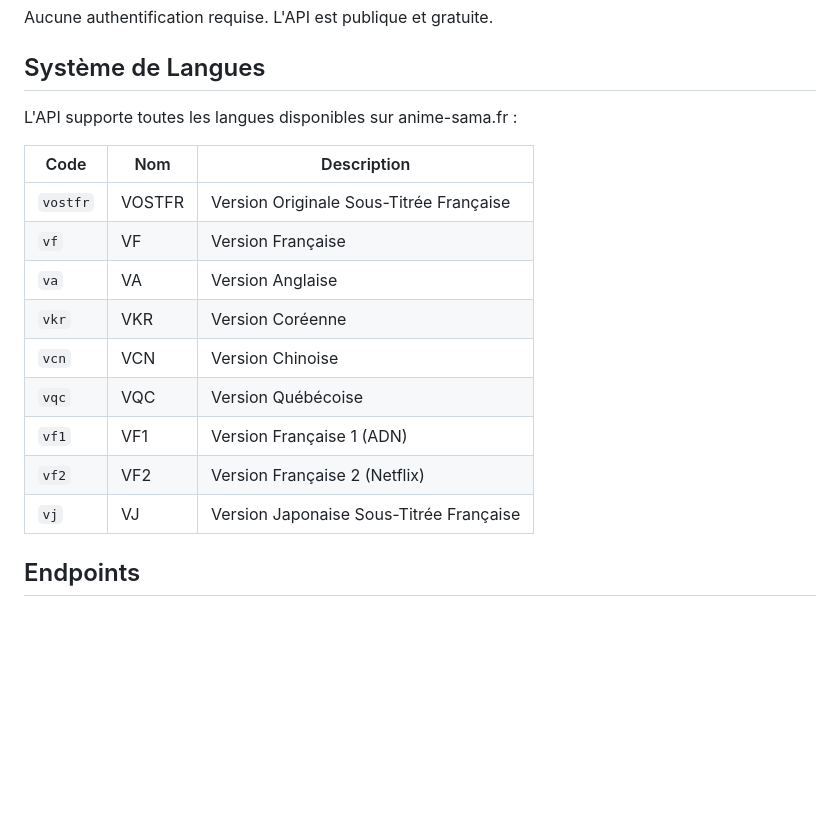
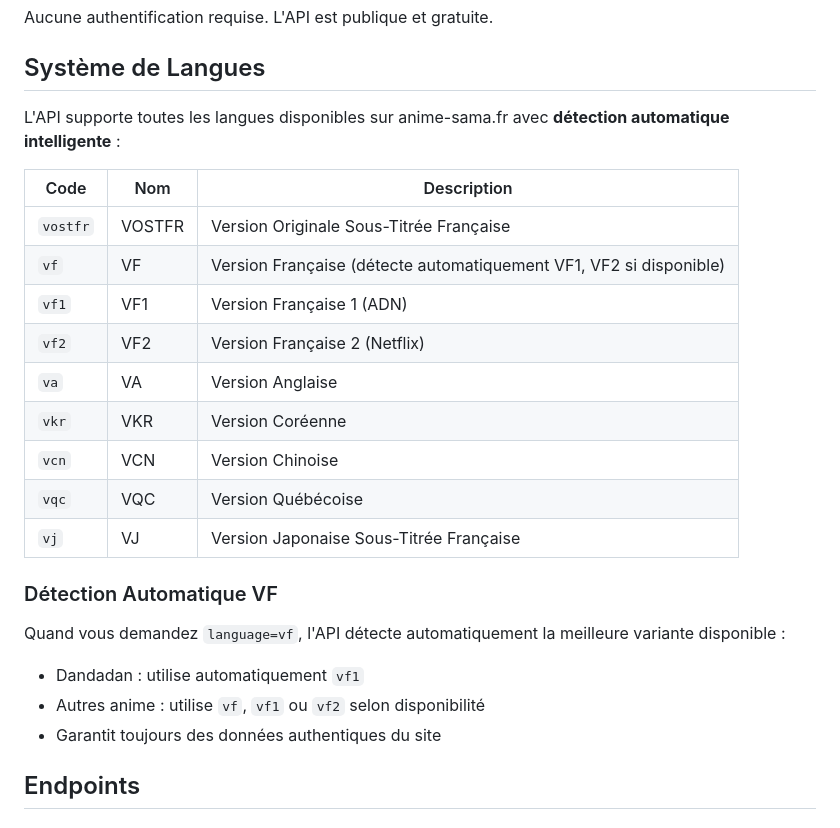
Before and after one commit to Atomic-tech-Shadow/AnimeSamaScraper, a Markdown page: API_DOCUMENTATION.md, the part around one of its changes. Drawn GitHub-style; blank space fills up the shorter version.

```diff
--- a/API_DOCUMENTATION.md
+++ b/API_DOCUMENTATION.md
@@ -12,19 +12,25 @@ Aucune authentification requise. L'API est publique et gratuite.
 
 ## Système de Langues
 
-L'API supporte toutes les langues disponibles sur anime-sama.fr :
+L'API supporte toutes les langues disponibles sur anime-sama.fr avec **détection automatique intelligente** :
 
 | Code | Nom | Description |
 |------|-----|-------------|
 | `vostfr` | VOSTFR | Version Originale Sous-Titrée Française |
-| `vf` | VF | Version Française |
+| `vf` | VF | Version Française (détecte automatiquement VF1, VF2 si disponible) |
+| `vf1` | VF1 | Version Française 1 (ADN) |
+| `vf2` | VF2 | Version Française 2 (Netflix) |
 | `va` | VA | Version Anglaise |
 | `vkr` | VKR | Version Coréenne |
 | `vcn` | VCN | Version Chinoise |
 | `vqc` | VQC | Version Québécoise |
-| `vf1` | VF1 | Version Française 1 (ADN) |
-| `vf2` | VF2 | Version Française 2 (Netflix) |
 | `vj` | VJ | Version Japonaise Sous-Titrée Française |
+
+### Détection Automatique VF
+Quand vous demandez `language=vf`, l'API détecte automatiquement la meilleure variante disponible :
+- Dandadan : utilise automatiquement `vf1`
+- Autres anime : utilise `vf`, `vf1` ou `vf2` selon disponibilité
+- Garantit toujours des données authentiques du site
 
 ## Endpoints
 
```
Also changed, not shown: other parts of API_DOCUMENTATION.md (+74 -7 lines), QUICK_START.md (+77 -20 lines).
